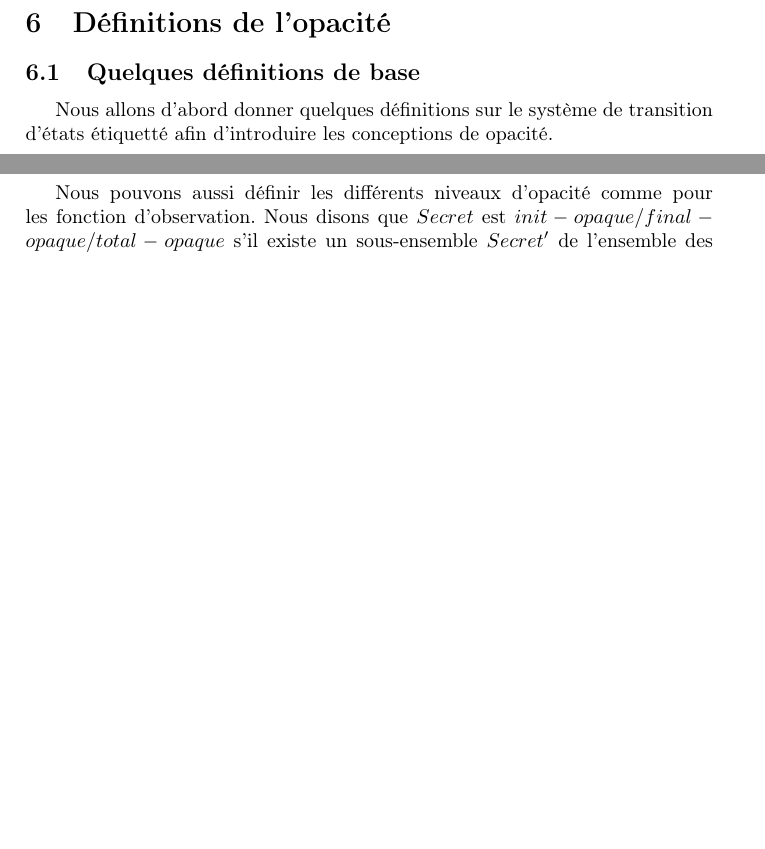
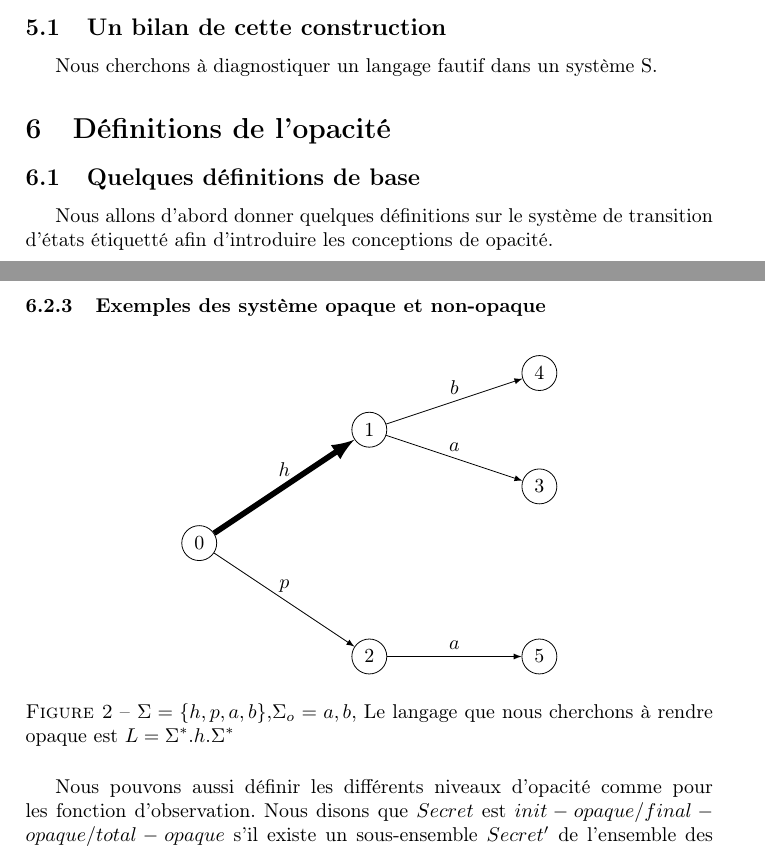
Before and after one commit to xavierm02/Projet-M1, a LaTeX paper (main.tex): two parts of pages 4 and 5 of 6 before the commit and two parts of pages 4 and 6 of 7 after it, joined at a grey line, cut at the place of the change, the shorter picture padded with empty space. Compiled offline with pdfLaTeX.

Commit message:
add an exemple to the opacity

```diff
--- a/main.tex
+++ b/main.tex
@@ -11,6 +11,8 @@
 \usepackage{float}
 \newtheorem {mydef} {D\'efinition}
 \newcommand{\enum}[2]{\llbracket #1, #2 \rrbracket}
+\usetikzlibrary{arrows}
+
 \begin{document}
 
     \title{STUFF}
@@ -149,6 +151,9 @@ L'id\'ee de l'agorithme est qu'un automate est diagnosticable par rapport \`a un
 Il suffit donc de v\'erifier que ce langage ne contient que des mots de taille born\'ee, ce qui est équivalent au fait qu'il soit fini, ce qui est \'equivalent \`a l'absence de cycle accessible dans l'automate le repr\'esentant. Or on sait construire un automate ($(A\times \overline{\det(L)})[\varepsilon/o] \times (A\times L)[\varepsilon/o]$) de taille $|A|^2 \times |L|^2$ reconnaissant ce langage et la d\'etection de cycle accessible peut se faire en temps lin\'eaire. On dispose donc d'un algorithme en $|A|^2 \times |L|^2$ pour d\'ecider si un syst\`eme est diagnosticable par rapport \`a un mod\`ele de fautes.
 
 Note : La longueur du mot le plus long dans ce langage est la dur\'ee maximale pendant laquelle on ne sait pas si le syst\`eme a fait une faute ou non.
+\subsection{Un bilan de cette construction}
+	Nous cherchons \`a diagnostiquer un langage fautif dans un syst\`eme S.
+
 
 
 \section{D\'efinitions de l'opacit\'e}
@@ -239,6 +244,25 @@ Il existe une <<fonction d'observation>> sur les mots compos\'es par les \'etiqu
 	$$\Omega(Secret)\subseteq \Omega(Run(LTS)-Secret)$$
 \end{mydef}
 
+\subsubsection{Exemples des syst\`eme opaque et non-opaque}
+		\begin{figure}[H]
+                \centering
+                \begin{tikzpicture}
+                        \node[draw,circle] (0) at (0,0) {0};
+                        \node[draw,circle] (1) at (3,2) {1};
+                        \node[draw,circle] (2) at (3,-2) {2};
+                        \node[draw,circle] (3) at (6,1) {3};
+                        \node[draw,circle] (4) at (6,3) {4};
+                        \node[draw,circle] (5) at (6,-2) {5};
+                        \draw[->,>=latex,line width = 1mm] (0)->(1) node[midway,above]{$h$};
+                        \draw[->,>=latex] (0)->(2) node[midway,above]{$p$};
+                        \draw[->,>=latex] (1)->(3) node[midway,above]{$a$};
+                        \draw[->,>=latex] (1)->(4) node[midway,above]{$b$};
+                        \draw[->,>=latex] (2)->(5) node[midway,above]{$a$};
+                \end{tikzpicture}
+                \caption{$\Sigma = \{h,p,a,b\}$,$\Sigma_o = {a,b}$, Le langage que nous cherchons \`a rendre opaque est $L = \Sigma^*.h.\Sigma^*$}
+		\end{figure}
+
 Nous pouvons aussi d\'efinir les diff\'erents niveaux d'opacit\'e comme pour les fonction d'observation. Nous disons que $Secret$ est $init-opaque/final-opaque/total-opaque$ s'il existe un sous-ensemble  $Secret'$ de l'ensemble des \'etats de $LTS$ tel que :
 
 $$\forall (s,\lambda) \in Run(LTS), (s,lambda) \in Secret \Leftrightarrow \sigma \in Secret'$$
```
